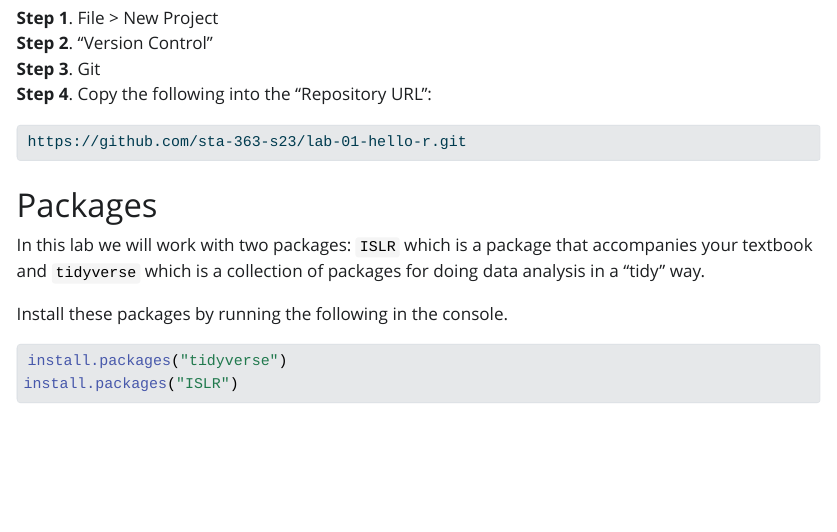
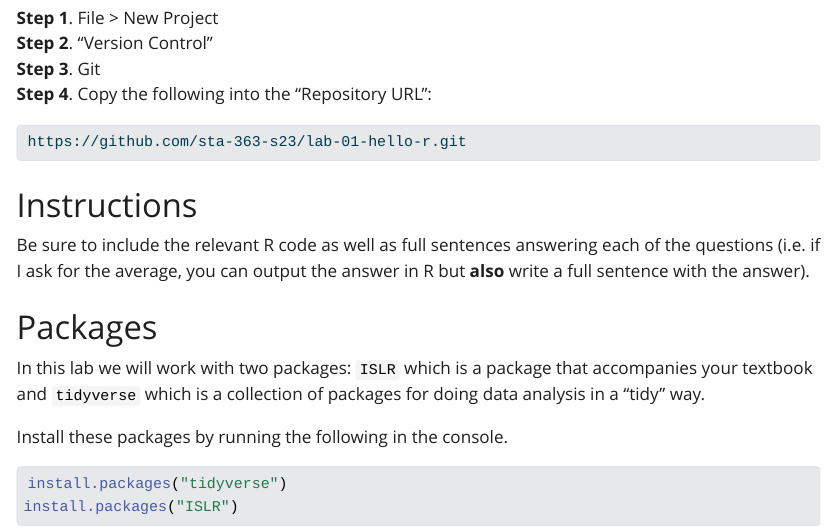
Before and after one commit to sta-363-s23/labs, a Quarto document (01-hello-r.qmd): the page in a window 1100 px wide, from 630 px down. The pictures show the output file 01-hello-r.html that the author committed with the source, opened offline; Quarto's library style sheets are replaced by a plain one without menus.

Commit message:
full sentences

````diff
--- a/01-hello-r.qmd
+++ b/01-hello-r.qmd
@@ -48,6 +48,9 @@
 https://github.com/sta-363-s23/lab-01-hello-r.git
 ```
 
+# Instructions
+
+Be sure to include the relevant R code as well as full sentences answering each of the questions (i.e. if I ask for the average, you can output the answer in R but **also** write a full sentence with the answer).
 
 # Packages
 
````
Also changed, not shown: 01-hello-r.html.
